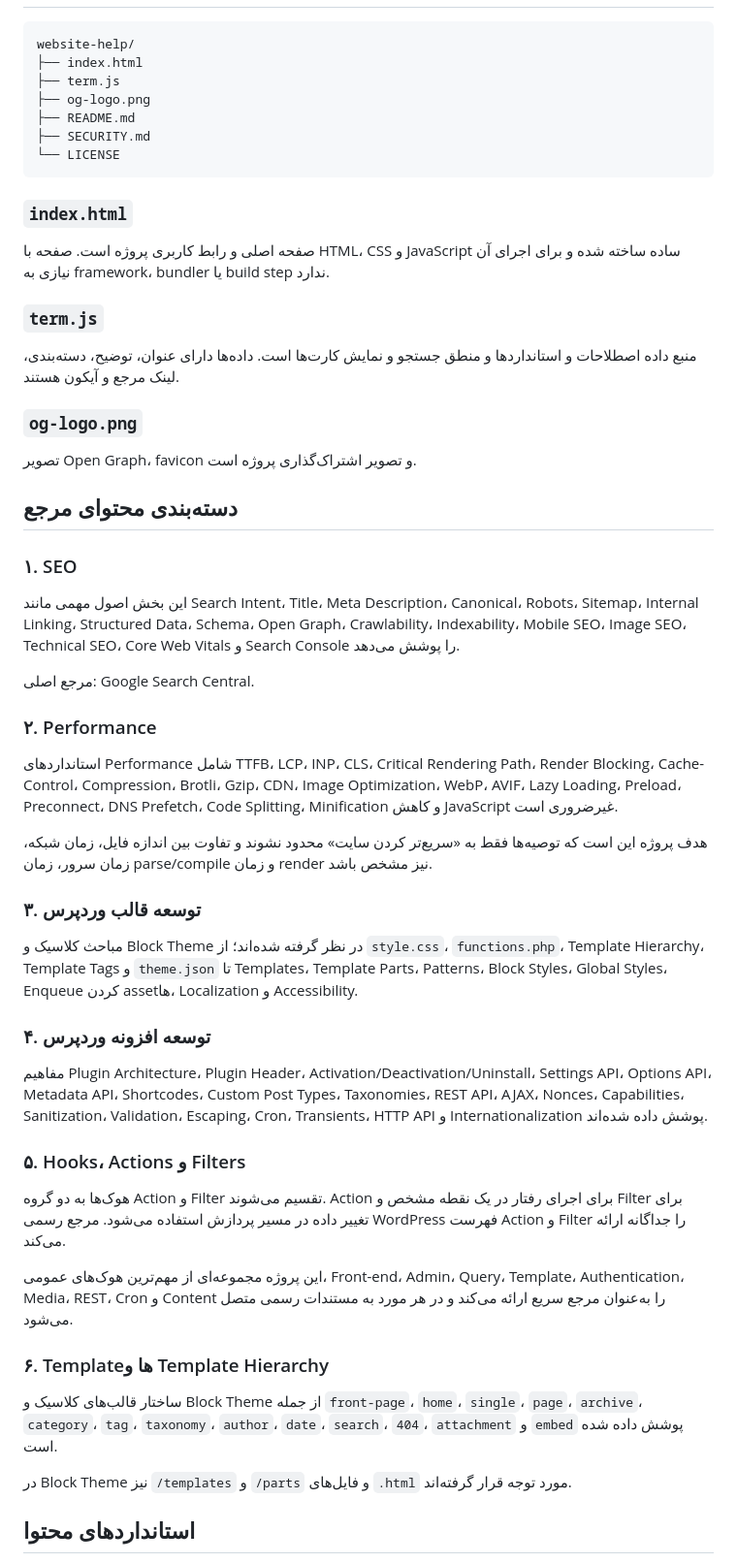
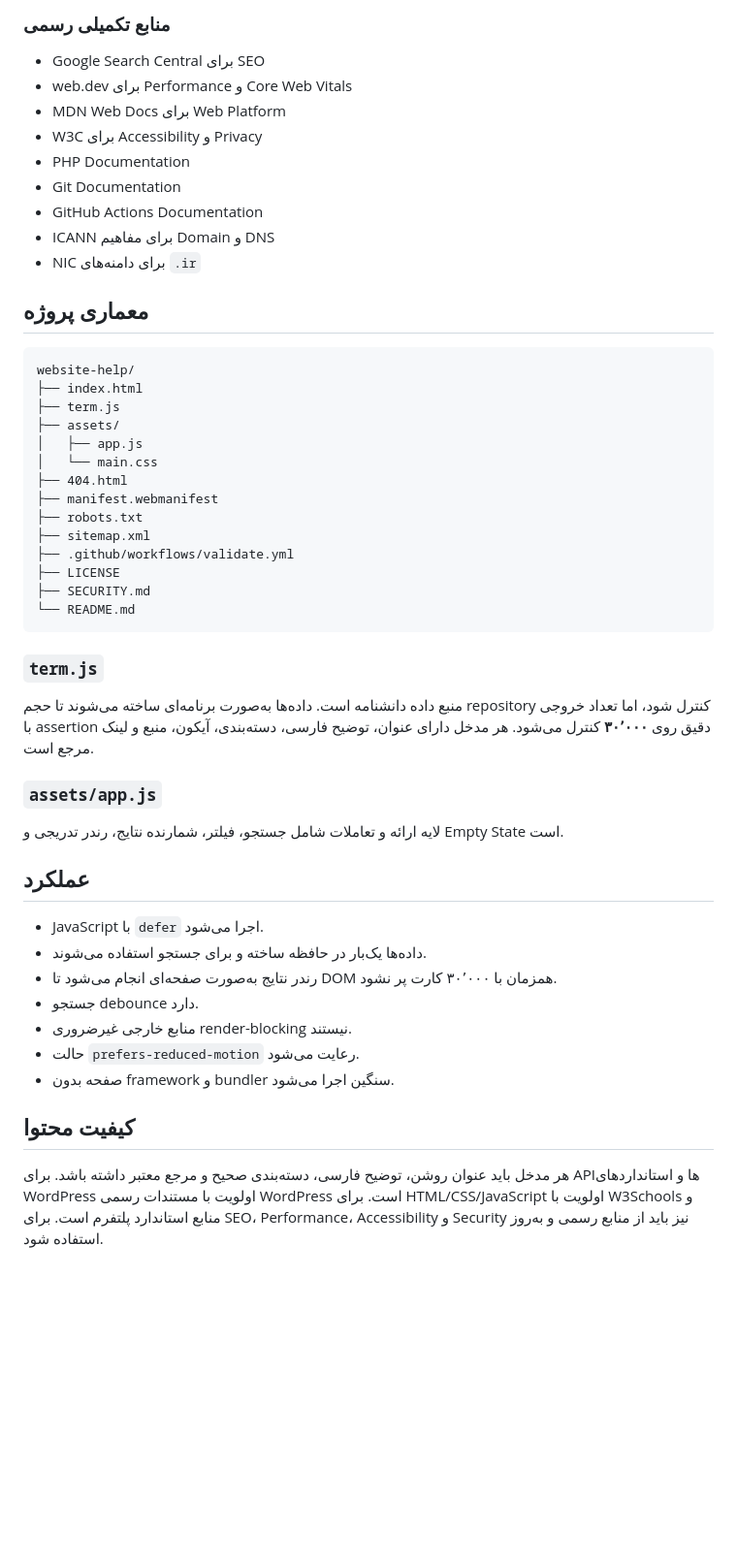
Before and after one commit to mraliarman/website-help, a Markdown page: README.md, the part around one of its changes. Shown at 97% size. Drawn GitHub-style; blank space fills up the shorter version.

````diff
--- a/README.md
+++ b/README.md
@@ -33,59 +66,53 @@
+### منابع تکمیلی رسمی
+
+- Google Search Central برای SEO
+- web.dev برای Performance و Core Web Vitals
+- MDN Web Docs برای Web Platform
+- W3C برای Accessibility و Privacy
+- PHP Documentation
+- Git Documentation
+- GitHub Actions Documentation
+- ICANN برای مفاهیم Domain و DNS
+- NIC برای دامنه‌های `.ir`
+
+## معماری پروژه
 
 ```text
 website-help/
 ├── index.html
 ├── term.js
-├── og-logo.png
-├── README.md
+├── assets/
+│   ├── app.js
+│   └── main.css
+├── 404.html
+├── manifest.webmanifest
+├── robots.txt
+├── sitemap.xml
+├── .github/workflows/validate.yml
+├── LICENSE
 ├── SECURITY.md
-└── LICENSE
+└── README.md
 ```
-
-### `index.html`
-
-صفحه اصلی و رابط کاربری پروژه است. صفحه با HTML، CSS و JavaScript ساده ساخته شده و برای اجرای آن نیازی به framework، bundler یا build step ندارد.
 
 ### `term.js`
 
-منبع داده اصطلاحات و استانداردها و منطق جستجو و نمایش کارت‌ها است. داده‌ها دارای عنوان، توضیح، دسته‌بندی، لینک مرجع و آیکون هستند.
+منبع داده دانشنامه است. داده‌ها به‌صورت برنامه‌ای ساخته می‌شوند تا حجم repository کنترل شود، اما تعداد خروجی با assertion دقیق روی **۳۰٬۰۰۰** کنترل می‌شود. هر مدخل دارای عنوان، توضیح فارسی، دسته‌بندی، آیکون، منبع و لینک مرجع است.
 
-### `og-logo.png`
+### `assets/app.js`
 
-تصویر Open Graph، favicon و تصویر اشتراک‌گذاری پروژه است.
+لایه ارائه و تعاملات شامل جستجو، فیلتر، شمارنده نتایج، رندر تدریجی و Empty State است.
 
-## دسته‌بندی محتوای مرجع
+## عملکرد
 
-### ۱. SEO
+- JavaScript با `defer` اجرا می‌شود.
+- داده‌ها یک‌بار در حافظه ساخته و برای جستجو استفاده می‌شوند.
+- رندر نتایج به‌صورت صفحه‌ای انجام می‌شود تا DOM همزمان با ۳۰٬۰۰۰ کارت پر نشود.
+- جستجو debounce دارد.
+- منابع خارجی غیرضروری render-blocking نیستند.
+- حالت `prefers-reduced-motion` رعایت می‌شود.
+- صفحه بدون framework و bundler سنگین اجرا می‌شود.
 
-این بخش اصول مهمی مانند Search Intent، Title، Meta Description، Canonical، Robots، Sitemap، Internal Linking، Structured Data، Schema، Open Graph، Crawlability، Indexability، Mobile SEO، Image SEO، Technical SEO، Core Web Vitals و Search Console را پوشش می‌دهد.
+## کیفیت محتوا
 
-مرجع اصلی: Google Search Central.
+هر مدخل باید عنوان روشن، توضیح فارسی، دسته‌بندی صحیح و مرجع معتبر داشته باشد. برای APIها و استانداردهای WordPress اولویت با مستندات رسمی WordPress است. برای HTML/CSS/JavaScript اولویت با W3Schools و منابع استاندارد پلتفرم است. برای SEO، Performance، Accessibility و Security نیز باید از منابع رسمی و به‌روز استفاده شود.
 
-### ۲. Performance
-
-استانداردهای Performance شامل TTFB، LCP، INP، CLS، Critical Rendering Path، Render Blocking، Cache-Control، Compression، Brotli، Gzip، CDN، Image Optimization، WebP، AVIF، Lazy Loading، Preload، Preconnect، DNS Prefetch، Code Splitting، Minification و کاهش JavaScript غیرضروری است.
-
-هدف پروژه این است که توصیه‌ها فقط به «سریع‌تر کردن سایت» محدود نشوند و تفاوت بین اندازه فایل، زمان شبکه، زمان سرور، زمان parse/compile و زمان render نیز مشخص باشد.
-
-### ۳. توسعه قالب وردپرس
-
-مباحث کلاسیک و Block Theme در نظر گرفته شده‌اند؛ از `style.css`، `functions.php`، Template Hierarchy، Template Tags و `theme.json` تا Templates، Template Parts، Patterns، Block Styles، Global Styles، Enqueue کردن assetها، Localization و Accessibility.
-
-### ۴. توسعه افزونه وردپرس
-
-مفاهیم Plugin Architecture، Plugin Header، Activation/Deactivation/Uninstall، Settings API، Options API، Metadata API، Shortcodes، Custom Post Types، Taxonomies، REST API، AJAX، Nonces، Capabilities، Sanitization، Validation، Escaping، Cron، Transients، HTTP API و Internationalization پوشش داده شده‌اند.
-
-### ۵. Hooks، Actions و Filters
-
-هوک‌ها به دو گروه Action و Filter تقسیم می‌شوند. Action برای اجرای رفتار در یک نقطه مشخص و Filter برای تغییر داده در مسیر پردازش استفاده می‌شود. مرجع رسمی WordPress فهرست Action و Filter را جداگانه ارائه می‌کند.
-
-این پروژه مجموعه‌ای از مهم‌ترین هوک‌های عمومی، Front-end، Admin، Query، Template، Authentication، Media، REST، Cron و Content را به‌عنوان مرجع سریع ارائه می‌کند و در هر مورد به مستندات رسمی متصل می‌شود.
-
-### ۶. Templateها و Template Hierarchy
-
-ساختار قالب‌های کلاسیک و Block Theme از جمله `front-page`، `home`، `single`، `page`، `archive`، `category`، `tag`، `taxonomy`، `author`، `date`، `search`، `404`، `attachment` و `embed` پوشش داده شده است.
-
-در Block Theme نیز `/templates` و `/parts` و فایل‌های `.html` مورد توجه قرار گرفته‌اند.
-
-## استانداردهای محتوا
-
````
Also changed, not shown: other parts of README.md (+67 -99 lines).
